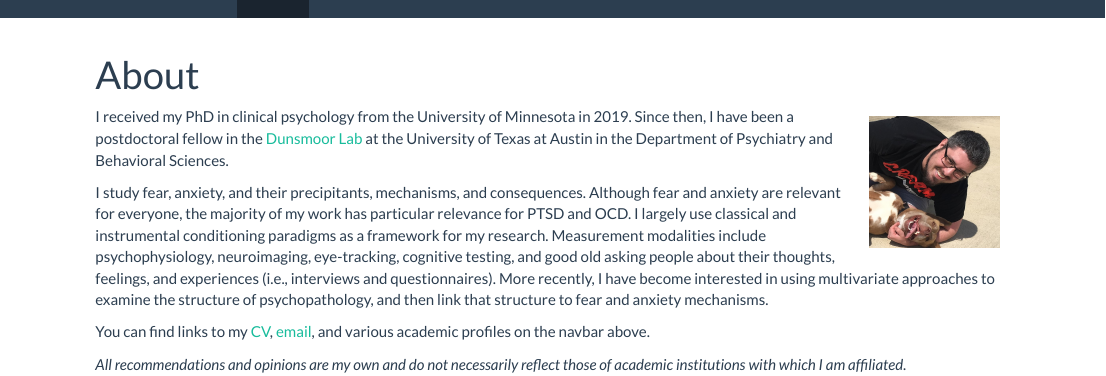
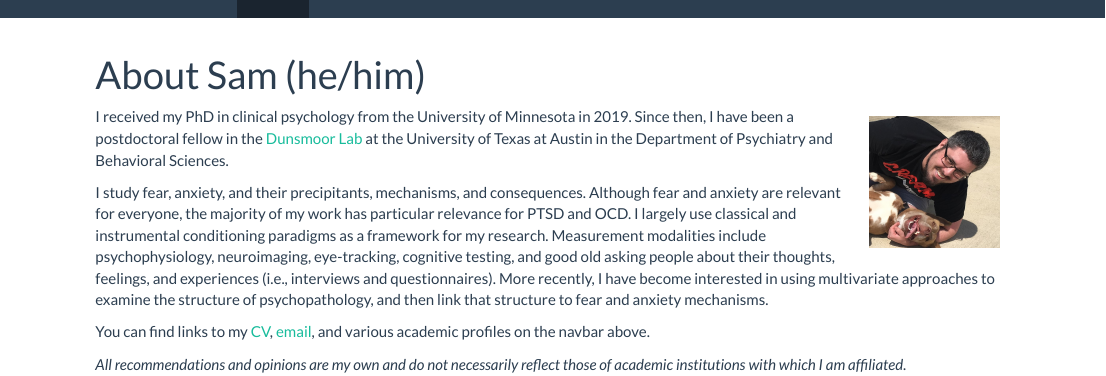
Before and after one commit to SamuelECooper/SamuelECooper.github.io, an R Markdown document (index.Rmd): the page in a window 1100 px wide, from its top. The pictures show the output file index.html that the author committed with the source, opened offline; library style sheets and scripts come from the installed R packages.

Commit message:
update for pronouns

```diff
--- a/index.Rmd
+++ b/index.Rmd
@@ -1,5 +1,5 @@
 ---
-title: "About"
+title: "About Sam (he/him)"
 ---
 
 <img src="images/frank%20and%20sam.jpg" align="right" width="150" height="150" style="padding: 10px"/> I received my PhD in clinical psychology from the University of Minnesota in 2019. Since then, I have been a postdoctoral fellow in the [Dunsmoor Lab](https://sites.utexas.edu/dunsmoorlab/) at the University of Texas at Austin in the Department of Psychiatry and Behavioral Sciences.
```
Also changed, not shown: index.html, 1 other file.
